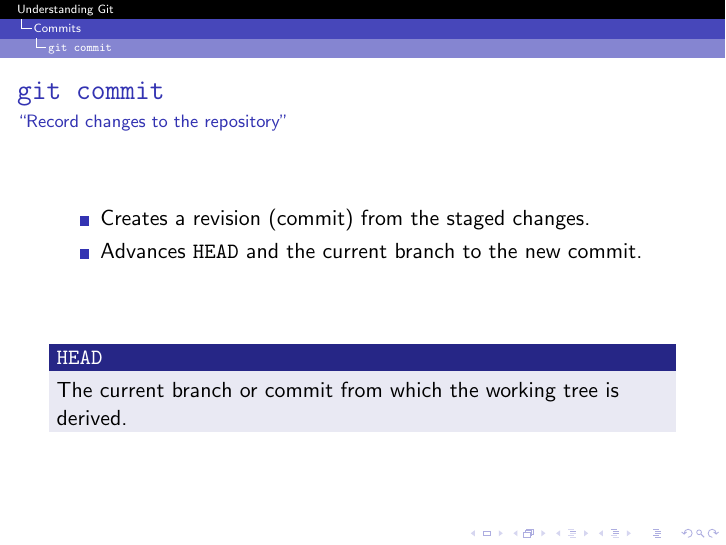
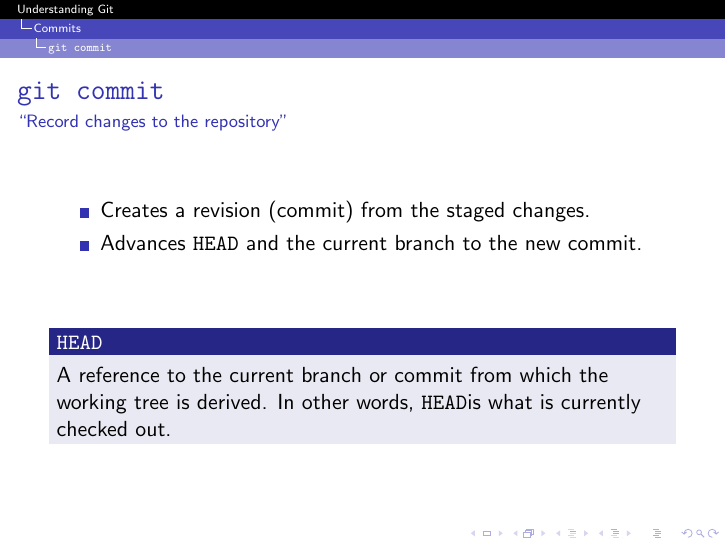
Before and after one commit to jmbtutor/understanding-git-slides, LaTeX slides (understanding-git.tex): page 13 of 71. Compiled offline with pdfLaTeX.

Commit message:
Clarify the definition of HEAD
HEAD is not the commit or branch that is checked out, but is a reference to such.

```diff
--- a/understanding-git.tex
+++ b/understanding-git.tex
@@ -251,7 +251,7 @@
   \end{itemize}
   \vfill
   \begin{block}{\gHEAD{}}
-    The current branch or commit from which the working tree is derived.
+    A reference to the current branch or commit from which the working tree is derived. In other words, \gHEAD is what is currently checked out.
   \end{block}
 \end{frame}
 
```
